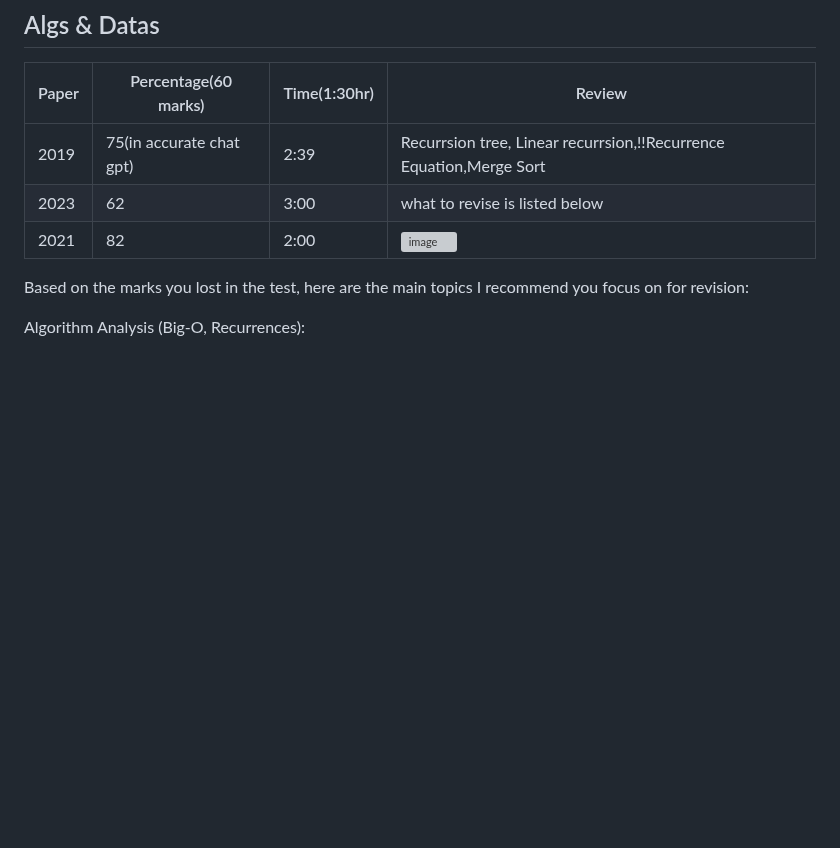
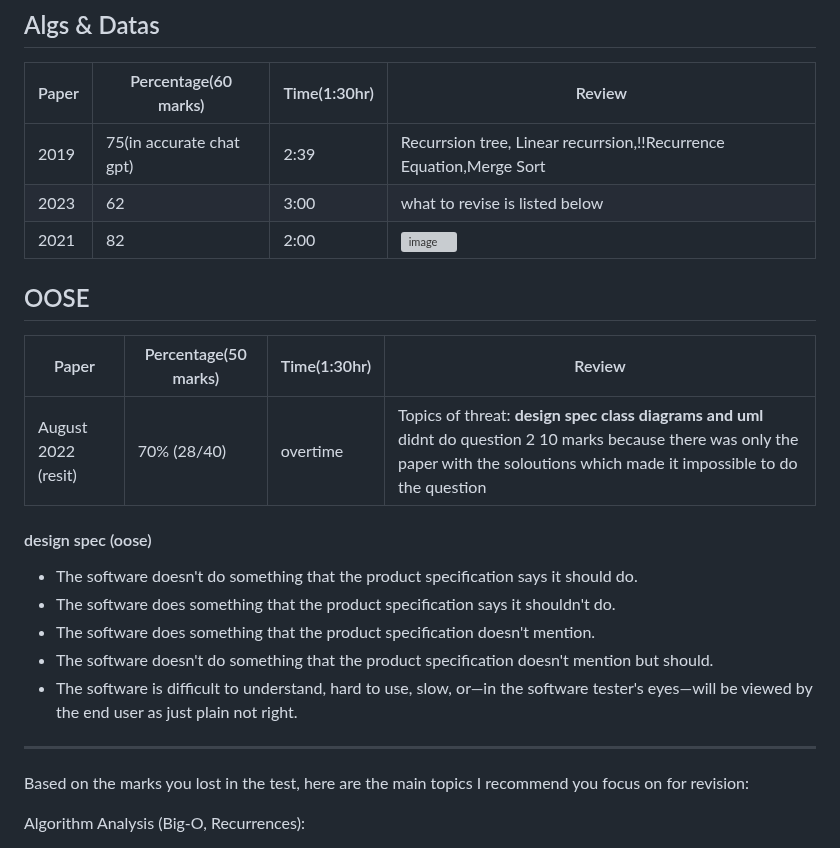
Before and after one commit to Khair9/Year-2-CompSci-Notes, a Markdown page: past papers.md, the part around the change. Drawn GitHub-style; blank space fills up the shorter version; grey boxes are pictures that could not be loaded.

```diff
--- a/past papers.md
+++ b/past papers.md
@@ -22,7 +22,43 @@ Paper|Percentage(60 marks)|Time(1:30hr)|Review
 2021|82|2:00|<img width="500" alt="image" src="https://github.com/user-attachments/assets/cba85039-348d-469c-8d8d-d07f101407ec" />
 
 
+## OOSE
+Paper|Percentage(50 marks)|Time(1:30hr)|Review
+-----|----------|-----|-------
+August 2022 (resit)|70% (28/40)| overtime| Topics of threat: **design spec class diagrams and uml** didnt do question 2 10 marks because there was only the paper with the soloutions which made it impossible to do the question
 
+
+
+
+
+
+#### design spec (oose)
+- The software doesn't do something that the product specification says it should do.
+- The software does something that the product specification says it shouldn't do.
+- The software does something that the product specification doesn't mention.
+- The software doesn't do something that the product specification doesn't mention but should.
+- The software is difficult to understand, hard to use, slow, or—in the software tester's eyes—will be viewed by the end user as just plain not right.
+
+
+
+
+
+
+
+
+
+
+
+
+
+
+
+
+
+
+
+
+------------------
 Based on the marks you lost in the test, here are the main topics I recommend you focus on for revision:
 
 Algorithm Analysis (Big-O, Recurrences):
```
